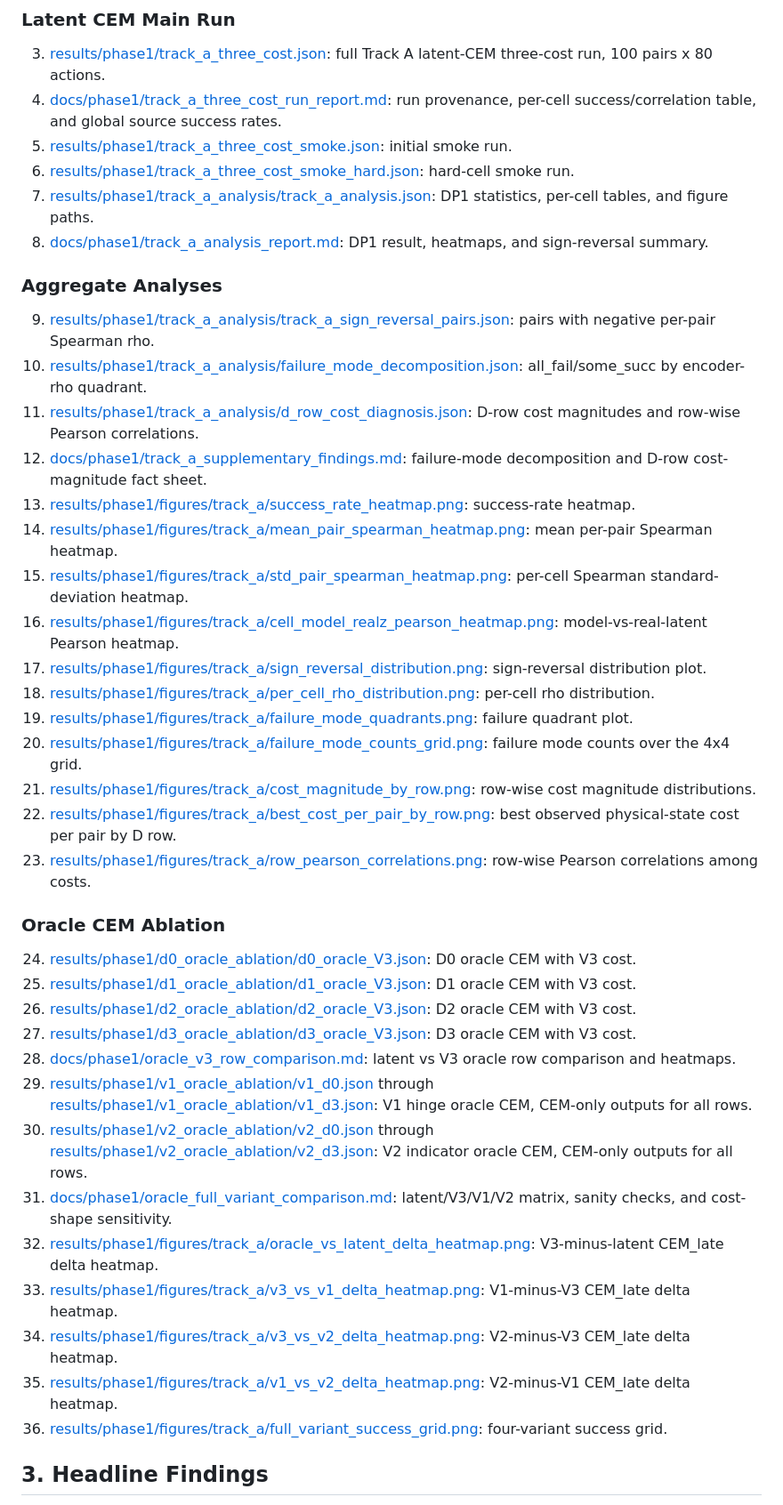
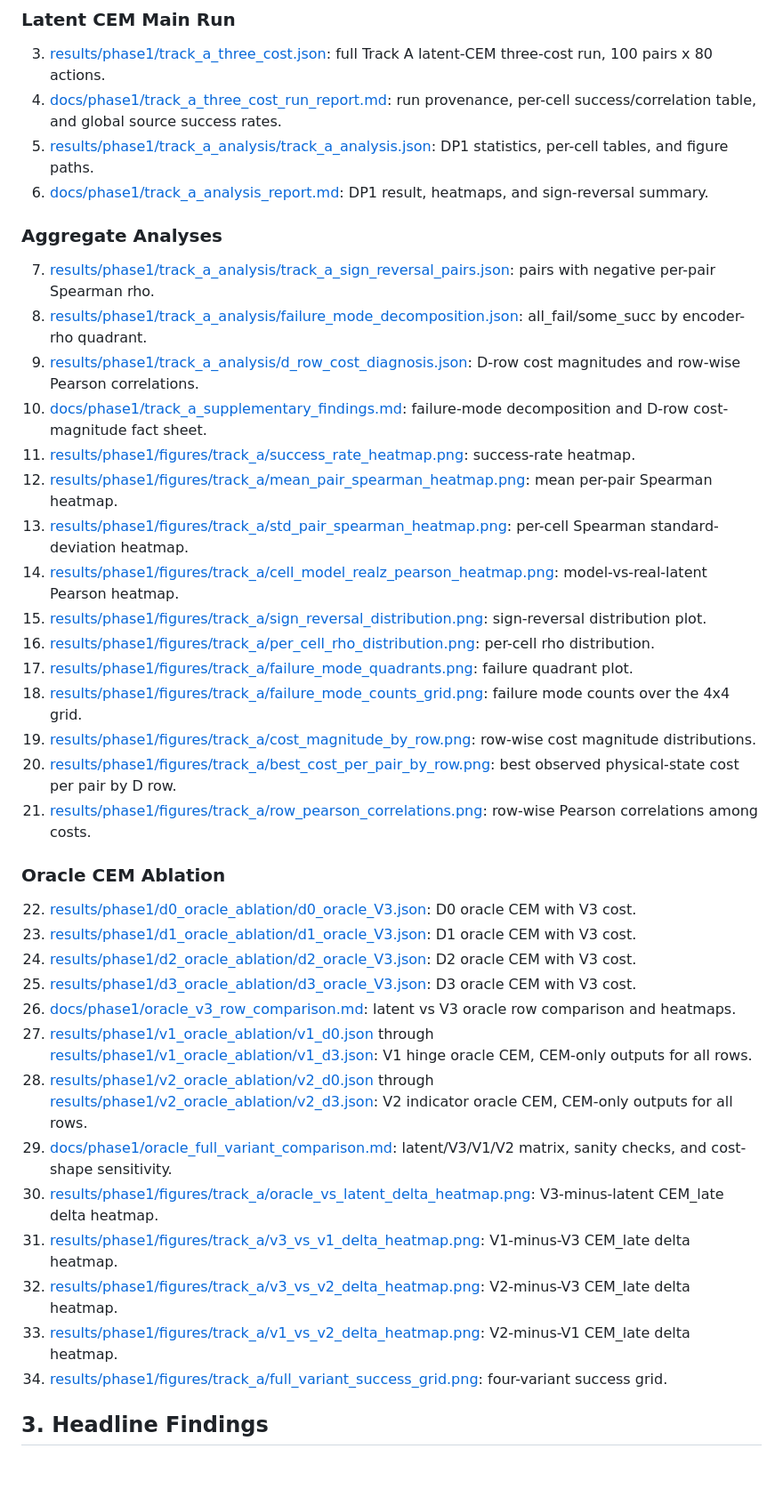
Before and after one commit to FengYe476/leWM, a Markdown page: docs/phase1/track_a_summary.md, the part around one of its changes. Shown at 89% size. Rendered like a GitHub page; blank space fills up the shorter version.

Commit message:
phase1: cleanup — track_a_summary smoke refs and D2xR0 label

```diff
--- a/docs/phase1/track_a_summary.md
+++ b/docs/phase1/track_a_summary.md
@@ -15,44 +15,42 @@ Track A set out to turn the Phase 0 PushT offset-50 diagnosis from a 30-pair ran
 
 3. [results/phase1/track_a_three_cost.json](../../results/phase1/track_a_three_cost.json): full Track A latent-CEM three-cost run, 100 pairs x 80 actions.
 4. [docs/phase1/track_a_three_cost_run_report.md](track_a_three_cost_run_report.md): run provenance, per-cell success/correlation table, and global source success rates.
-5. [results/phase1/track_a_three_cost_smoke.json](../../results/phase1/track_a_three_cost_smoke.json): initial smoke run.
-6. [results/phase1/track_a_three_cost_smoke_hard.json](../../results/phase1/track_a_three_cost_smoke_hard.json): hard-cell smoke run.
-7. [results/phase1/track_a_analysis/track_a_analysis.json](../../results/phase1/track_a_analysis/track_a_analysis.json): DP1 statistics, per-cell tables, and figure paths.
-8. [docs/phase1/track_a_analysis_report.md](track_a_analysis_report.md): DP1 result, heatmaps, and sign-reversal summary.
+5. [results/phase1/track_a_analysis/track_a_analysis.json](../../results/phase1/track_a_analysis/track_a_analysis.json): DP1 statistics, per-cell tables, and figure paths.
+6. [docs/phase1/track_a_analysis_report.md](track_a_analysis_report.md): DP1 result, heatmaps, and sign-reversal summary.
 
 ### Aggregate Analyses
 
-9. [results/phase1/track_a_analysis/track_a_sign_reversal_pairs.json](../../results/phase1/track_a_analysis/track_a_sign_reversal_pairs.json): pairs with negative per-pair Spearman rho.
-10. [results/phase1/track_a_analysis/failure_mode_decomposition.json](../../results/phase1/track_a_analysis/failure_mode_decomposition.json): all_fail/some_succ by encoder-rho quadrant.
-11. [results/phase1/track_a_analysis/d_row_cost_diagnosis.json](../../results/phase1/track_a_analysis/d_row_cost_diagnosis.json): D-row cost magnitudes and row-wise Pearson correlations.
-12. [docs/phase1/track_a_supplementary_findings.md](track_a_supplementary_findings.md): failure-mode decomposition and D-row cost-magnitude fact sheet.
-13. [results/phase1/figures/track_a/success_rate_heatmap.png](../../results/phase1/figures/track_a/success_rate_heatmap.png): success-rate heatmap.
-14. [results/phase1/figures/track_a/mean_pair_spearman_heatmap.png](../../results/phase1/figures/track_a/mean_pair_spearman_heatmap.png): mean per-pair Spearman heatmap.
-15. [results/phase1/figures/track_a/std_pair_spearman_heatmap.png](../../results/phase1/figures/track_a/std_pair_spearman_heatmap.png): per-cell Spearman standard-deviation heatmap.
-16. [results/phase1/figures/track_a/cell_model_realz_pearson_heatmap.png](../../results/phase1/figures/track_a/cell_model_realz_pearson_heatmap.png): model-vs-real-latent Pearson heatmap.
-17. [results/phase1/figures/track_a/sign_reversal_distribution.png](../../results/phase1/figures/track_a/sign_reversal_distribution.png): sign-reversal distribution plot.
-18. [results/phase1/figures/track_a/per_cell_rho_distribution.png](../../results/phase1/figures/track_a/per_cell_rho_distribution.png): per-cell rho distribution.
-19. [results/phase1/figures/track_a/failure_mode_quadrants.png](../../results/phase1/figures/track_a/failure_mode_quadrants.png): failure quadrant plot.
-20. [results/phase1/figures/track_a/failure_mode_counts_grid.png](../../results/phase1/figures/track_a/failure_mode_counts_grid.png): failure mode counts over the 4x4 grid.
-21. [results/phase1/figures/track_a/cost_magnitude_by_row.png](../../results/phase1/figures/track_a/cost_magnitude_by_row.png): row-wise cost magnitude distributions.
-22. [results/phase1/figures/track_a/best_cost_per_pair_by_row.png](../../results/phase1/figures/track_a/best_cost_per_pair_by_row.png): best observed physical-state cost per pair by D row.
-23. [results/phase1/figures/track_a/row_pearson_correlations.png](../../results/phase1/figures/track_a/row_pearson_correlations.png): row-wise Pearson correlations among costs.
+7. [results/phase1/track_a_analysis/track_a_sign_reversal_pairs.json](../../results/phase1/track_a_analysis/track_a_sign_reversal_pairs.json): pairs with negative per-pair Spearman rho.
+8. [results/phase1/track_a_analysis/failure_mode_decomposition.json](../../results/phase1/track_a_analysis/failure_mode_decomposition.json): all_fail/some_succ by encoder-rho quadrant.
+9. [results/phase1/track_a_analysis/d_row_cost_diagnosis.json](../../results/phase1/track_a_analysis/d_row_cost_diagnosis.json): D-row cost magnitudes and row-wise Pearson correlations.
+10. [docs/phase1/track_a_supplementary_findings.md](track_a_supplementary_findings.md): failure-mode decomposition and D-row cost-magnitude fact sheet.
+11. [results/phase1/figures/track_a/success_rate_heatmap.png](../../results/phase1/figures/track_a/success_rate_heatmap.png): success-rate heatmap.
+12. [results/phase1/figures/track_a/mean_pair_spearman_heatmap.png](../../results/phase1/figures/track_a/mean_pair_spearman_heatmap.png): mean per-pair Spearman heatmap.
+13. [results/phase1/figures/track_a/std_pair_spearman_heatmap.png](../../results/phase1/figures/track_a/std_pair_spearman_heatmap.png): per-cell Spearman standard-deviation heatmap.
+14. [results/phase1/figures/track_a/cell_model_realz_pearson_heatmap.png](../../results/phase1/figures/track_a/cell_model_realz_pearson_heatmap.png): model-vs-real-latent Pearson heatmap.
+15. [results/phase1/figures/track_a/sign_reversal_distribution.png](../../results/phase1/figures/track_a/sign_reversal_distribution.png): sign-reversal distribution plot.
+16. [results/phase1/figures/track_a/per_cell_rho_distribution.png](../../results/phase1/figures/track_a/per_cell_rho_distribution.png): per-cell rho distribution.
+17. [results/phase1/figures/track_a/failure_mode_quadrants.png](../../results/phase1/figures/track_a/failure_mode_quadrants.png): failure quadrant plot.
+18. [results/phase1/figures/track_a/failure_mode_counts_grid.png](../../results/phase1/figures/track_a/failure_mode_counts_grid.png): failure mode counts over the 4x4 grid.
+19. [results/phase1/figures/track_a/cost_magnitude_by_row.png](../../results/phase1/figures/track_a/cost_magnitude_by_row.png): row-wise cost magnitude distributions.
+20. [results/phase1/figures/track_a/best_cost_per_pair_by_row.png](../../results/phase1/figures/track_a/best_cost_per_pair_by_row.png): best observed physical-state cost per pair by D row.
+21. [results/phase1/figures/track_a/row_pearson_correlations.png](../../results/phase1/figures/track_a/row_pearson_correlations.png): row-wise Pearson correlations among costs.
 
 ### Oracle CEM Ablation
 
-24. [results/phase1/d0_oracle_ablation/d0_oracle_V3.json](../../results/phase1/d0_oracle_ablation/d0_oracle_V3.json): D0 oracle CEM with V3 cost.
-25. [results/phase1/d1_oracle_ablation/d1_oracle_V3.json](../../results/phase1/d1_oracle_ablation/d1_oracle_V3.json): D1 oracle CEM with V3 cost.
-26. [results/phase1/d2_oracle_ablation/d2_oracle_V3.json](../../results/phase1/d2_oracle_ablation/d2_oracle_V3.json): D2 oracle CEM with V3 cost.
-27. [results/phase1/d3_oracle_ablation/d3_oracle_V3.json](../../results/phase1/d3_oracle_ablation/d3_oracle_V3.json): D3 oracle CEM with V3 cost.
-28. [docs/phase1/oracle_v3_row_comparison.md](oracle_v3_row_comparison.md): latent vs V3 oracle row comparison and heatmaps.
-29. [results/phase1/v1_oracle_ablation/v1_d0.json](../../results/phase1/v1_oracle_ablation/v1_d0.json) through [results/phase1/v1_oracle_ablation/v1_d3.json](../../results/phase1/v1_oracle_ablation/v1_d3.json): V1 hinge oracle CEM, CEM-only outputs for all rows.
-30. [results/phase1/v2_oracle_ablation/v2_d0.json](../../results/phase1/v2_oracle_ablation/v2_d0.json) through [results/phase1/v2_oracle_ablation/v2_d3.json](../../results/phase1/v2_oracle_ablation/v2_d3.json): V2 indicator oracle CEM, CEM-only outputs for all rows.
-31. [docs/phase1/oracle_full_variant_comparison.md](oracle_full_variant_comparison.md): latent/V3/V1/V2 matrix, sanity checks, and cost-shape sensitivity.
-32. [results/phase1/figures/track_a/oracle_vs_latent_delta_heatmap.png](../../results/phase1/figures/track_a/oracle_vs_latent_delta_heatmap.png): V3-minus-latent CEM_late delta heatmap.
-33. [results/phase1/figures/track_a/v3_vs_v1_delta_heatmap.png](../../results/phase1/figures/track_a/v3_vs_v1_delta_heatmap.png): V1-minus-V3 CEM_late delta heatmap.
-34. [results/phase1/figures/track_a/v3_vs_v2_delta_heatmap.png](../../results/phase1/figures/track_a/v3_vs_v2_delta_heatmap.png): V2-minus-V3 CEM_late delta heatmap.
-35. [results/phase1/figures/track_a/v1_vs_v2_delta_heatmap.png](../../results/phase1/figures/track_a/v1_vs_v2_delta_heatmap.png): V2-minus-V1 CEM_late delta heatmap.
-36. [results/phase1/figures/track_a/full_variant_success_grid.png](../../results/phase1/figures/track_a/full_variant_success_grid.png): four-variant success grid.
+22. [results/phase1/d0_oracle_ablation/d0_oracle_V3.json](../../results/phase1/d0_oracle_ablation/d0_oracle_V3.json): D0 oracle CEM with V3 cost.
+23. [results/phase1/d1_oracle_ablation/d1_oracle_V3.json](../../results/phase1/d1_oracle_ablation/d1_oracle_V3.json): D1 oracle CEM with V3 cost.
+24. [results/phase1/d2_oracle_ablation/d2_oracle_V3.json](../../results/phase1/d2_oracle_ablation/d2_oracle_V3.json): D2 oracle CEM with V3 cost.
+25. [results/phase1/d3_oracle_ablation/d3_oracle_V3.json](../../results/phase1/d3_oracle_ablation/d3_oracle_V3.json): D3 oracle CEM with V3 cost.
+26. [docs/phase1/oracle_v3_row_comparison.md](oracle_v3_row_comparison.md): latent vs V3 oracle row comparison and heatmaps.
+27. [results/phase1/v1_oracle_ablation/v1_d0.json](../../results/phase1/v1_oracle_ablation/v1_d0.json) through [results/phase1/v1_oracle_ablation/v1_d3.json](../../results/phase1/v1_oracle_ablation/v1_d3.json): V1 hinge oracle CEM, CEM-only outputs for all rows.
+28. [results/phase1/v2_oracle_ablation/v2_d0.json](../../results/phase1/v2_oracle_ablation/v2_d0.json) through [results/phase1/v2_oracle_ablation/v2_d3.json](../../results/phase1/v2_oracle_ablation/v2_d3.json): V2 indicator oracle CEM, CEM-only outputs for all rows.
+29. [docs/phase1/oracle_full_variant_comparison.md](oracle_full_variant_comparison.md): latent/V3/V1/V2 matrix, sanity checks, and cost-shape sensitivity.
+30. [results/phase1/figures/track_a/oracle_vs_latent_delta_heatmap.png](../../results/phase1/figures/track_a/oracle_vs_latent_delta_heatmap.png): V3-minus-latent CEM_late delta heatmap.
+31. [results/phase1/figures/track_a/v3_vs_v1_delta_heatmap.png](../../results/phase1/figures/track_a/v3_vs_v1_delta_heatmap.png): V1-minus-V3 CEM_late delta heatmap.
+32. [results/phase1/figures/track_a/v3_vs_v2_delta_heatmap.png](../../results/phase1/figures/track_a/v3_vs_v2_delta_heatmap.png): V2-minus-V3 CEM_late delta heatmap.
+33. [results/phase1/figures/track_a/v1_vs_v2_delta_heatmap.png](../../results/phase1/figures/track_a/v1_vs_v2_delta_heatmap.png): V2-minus-V1 CEM_late delta heatmap.
+34. [results/phase1/figures/track_a/full_variant_success_grid.png](../../results/phase1/figures/track_a/full_variant_success_grid.png): four-variant success grid.
 
 ## 3. Headline Findings
 
```
Also changed, not shown: other parts of docs/phase1/track_a_summary.md (+3 -1 lines).
